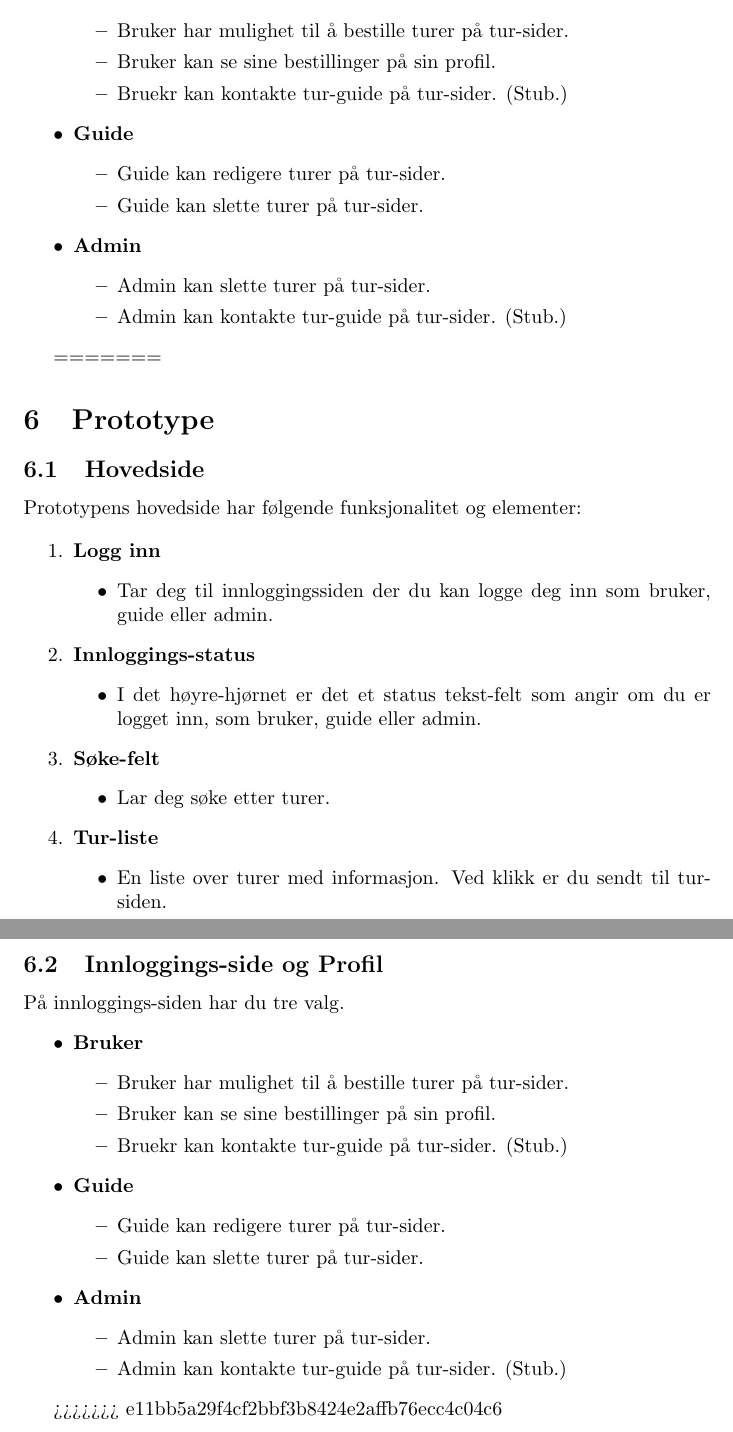
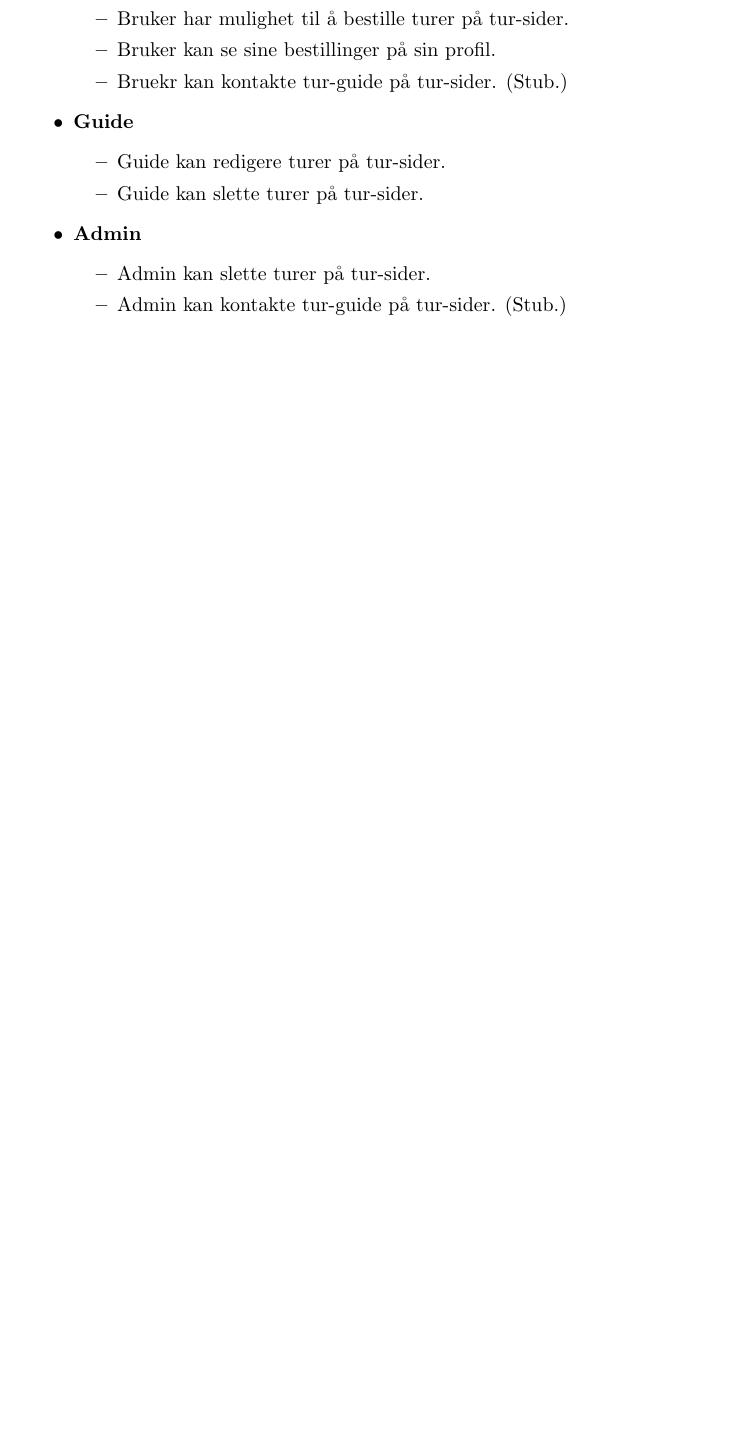
Before and after one commit to niklasbe/ITF20319-Gruppeoppgave, a LaTeX document (doc/doc.tex): two parts of pages 16 and 17 of 17 before the commit and part of page 16 of 16 after it, the two joined at a grey line, cut so that both start at the same text, the shorter picture padded with empty space. Compiled offline with pdfLaTeX.

```diff
--- a/doc/doc.tex
+++ b/doc/doc.tex
@@ -28,5 +27,2 @@
 \subfile{sections/prototype.tex}
-=======
-\subfile{sections/prototype_manual.tex}
->>>>>>> e11bb5a29f4cf2bbf3b8424e2affb76ecc4c04c6
 \end{document}
```
Also changed, not shown: doc/doc.tex (1 more changed lines), 1 other file.
